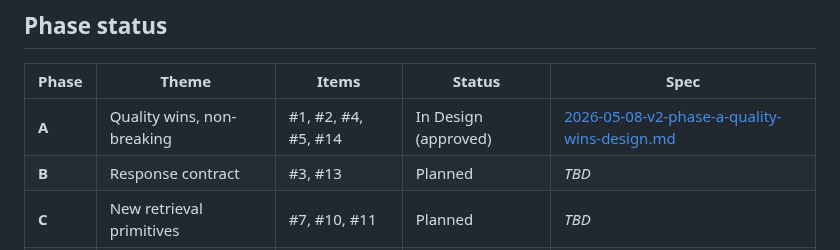
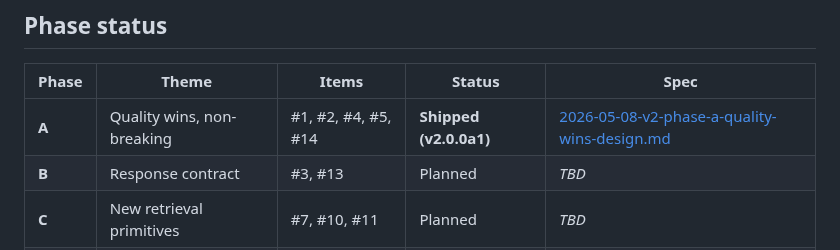
Before and after one commit to cameronrye/openzim-mcp, a Markdown page: docs/v2/README.md, the part around the change. GitHub-like rendering.

Commit message:
chore(v2): mark Phase A shipped at v2.0.0a1

```diff
--- a/docs/v2/README.md
+++ b/docs/v2/README.md
@@ -27,7 +27,7 @@ These apply across all phases; per-phase specs do not re-litigate them.
 
 | Phase | Theme | Items | Status | Spec |
 |-------|-------|-------|--------|------|
-| **A** | Quality wins, non-breaking | #1, #2, #4, #5, #14 | In Design (approved) | [2026-05-08-v2-phase-a-quality-wins-design.md](../superpowers/specs/2026-05-08-v2-phase-a-quality-wins-design.md) |
+| **A** | Quality wins, non-breaking | #1, #2, #4, #5, #14 | **Shipped (v2.0.0a1)** | [2026-05-08-v2-phase-a-quality-wins-design.md](../superpowers/specs/2026-05-08-v2-phase-a-quality-wins-design.md) |
 | **B** | Response contract | #3, #13 | Planned | _TBD_ |
 | **C** | New retrieval primitives | #7, #10, #11 | Planned | _TBD_ |
 | **D** | Optional ML accelerators | #6, #8, #12, #15 | Planned | _TBD_ |
```
